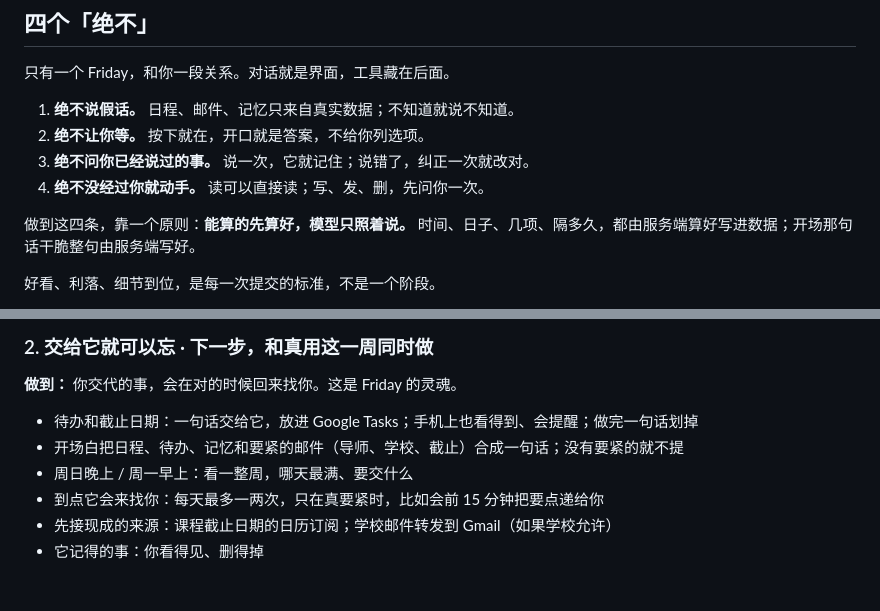
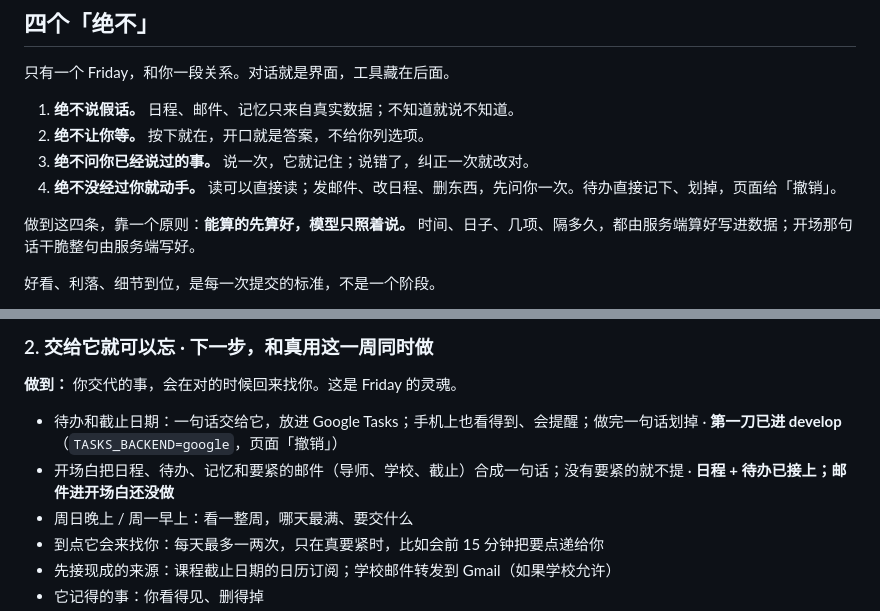
Before and after one commit to MOLIYUANQUAN/FinalYearProject, a Markdown page: docs/plan.md, 2 parts joined by grey strips. Drawn GitHub-style; blank space fills up the shorter version.

```diff
--- a/docs/plan.md
+++ b/docs/plan.md
@@ -29,7 +29,7 @@
 1. **绝不说假话。** 日程、邮件、记忆只来自真实数据；不知道就说不知道。
 2. **绝不让你等。** 按下就在，开口就是答案，不给你列选项。
 3. **绝不问你已经说过的事。** 说一次，它就记住；说错了，纠正一次就改对。
-4. **绝不没经过你就动手。** 读可以直接读；写、发、删，先问你一次。
+4. **绝不没经过你就动手。** 读可以直接读；发邮件、改日程、删东西，先问你一次。待办直接记下、划掉，页面给「撤销」。
 
 做到这四条，靠一个原则：**能算的先算好，模型只照着说。** 时间、日子、几项、隔多久，都由服务端算好写进数据；开场那句话干脆整句由服务端写好。
 
@@ -54,8 +54,8 @@
 
 **做到：** 你交代的事，会在对的时候回来找你。这是 Friday 的灵魂。
 
-- 待办和截止日期：一句话交给它，放进 Google Tasks；手机上也看得到、会提醒；做完一句话划掉
-- 开场白把日程、待办、记忆和要紧的邮件（导师、学校、截止）合成一句话；没有要紧的就不提
+- 待办和截止日期：一句话交给它，放进 Google Tasks；手机上也看得到、会提醒；做完一句话划掉 · **第一刀已进 develop**（`TASKS_BACKEND=google`，页面「撤销」）
+- 开场白把日程、待办、记忆和要紧的邮件（导师、学校、截止）合成一句话；没有要紧的就不提 · **日程 + 待办已接上；邮件进开场白还没做**
 - 周日晚上 / 周一早上：看一整周，哪天最满、要交什么
 - 到点它会来找你：每天最多一两次，只在真要紧时，比如会前 15 分钟把要点递给你
 - 先接现成的来源：课程截止日期的日历订阅；学校邮件转发到 Gmail（如果学校允许）
```
Also changed, not shown: docs/engineering-log.md (+18 -4 lines), 1 other file.
